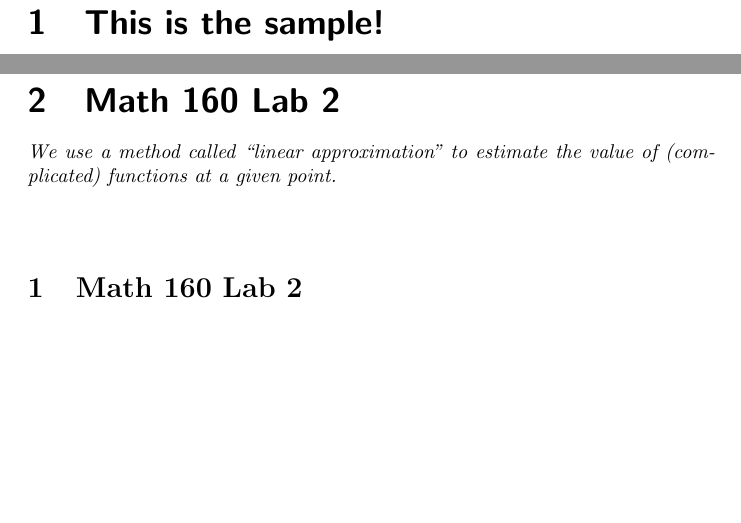
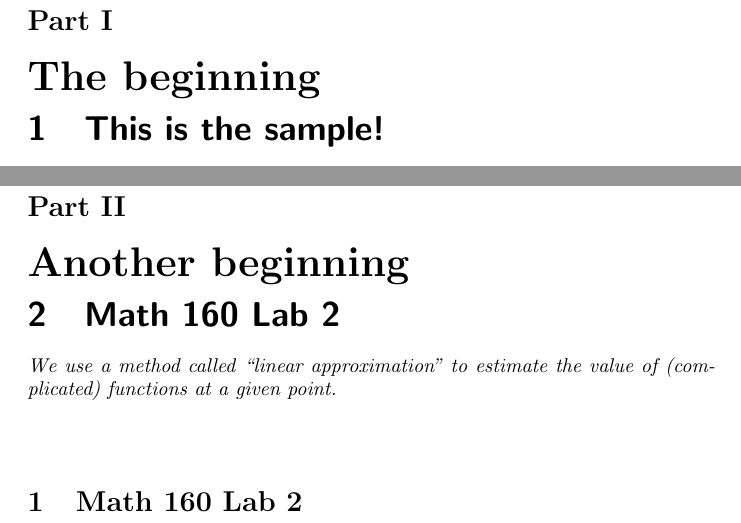
Before and after one commit to kisonecat/ximeraSample, a LaTeX document (course.tex): two parts of pages 3 and 6 of 7, joined at a grey line, cut at the place of the change, the shorter picture padded with empty space. Compiled offline with pdfLaTeX.

Commit message:
New version of course

```diff
--- a/course.tex
+++ b/course.tex
@@ -5,12 +5,14 @@
 \begin{document}
 \maketitle
 
+\part{The beginning}
 \chapterstyle
 \activity{first.tex}
 %\youtube{n3MFbdglCbY}
 \sectionstyle
 \activity{sample.tex}
 \activity{other/another.tex}
+\part{Another beginning}
 \chapterstyle
 \activity{test.tex}
 \sectionstyle
```
